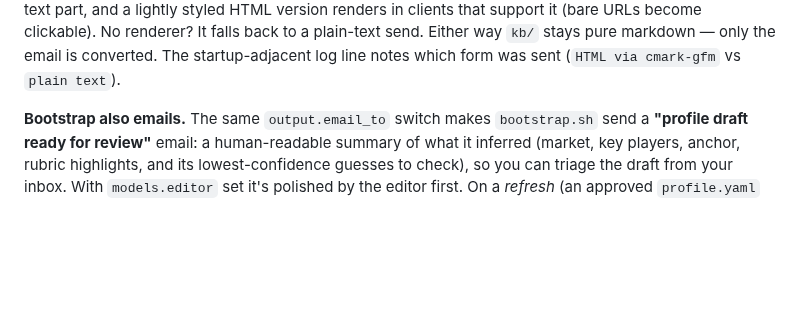
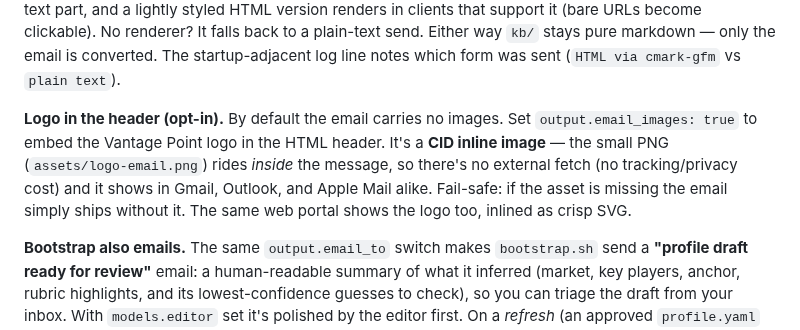
Before and after one commit to MrZoller/vantage-point, a Markdown page: README.md, the part around the change. Rendered like a GitHub page; blank space fills up the shorter version.

```diff
--- a/README.md
+++ b/README.md
@@ -273,6 +273,13 @@ styled HTML version renders in clients that support it (bare URLs become clickab
 renderer? It falls back to a plain-text send. Either way `kb/` stays pure markdown — only
 the email is converted. The startup-adjacent log line notes which form was sent
 (`HTML via cmark-gfm` vs `plain text`).
+
+**Logo in the header (opt-in).** By default the email carries no images. Set
+`output.email_images: true` to embed the Vantage Point logo in the HTML header. It's a
+**CID inline image** — the small PNG (`assets/logo-email.png`) rides *inside* the
+message, so there's no external fetch (no tracking/privacy cost) and it shows in Gmail,
+Outlook, and Apple Mail alike. Fail-safe: if the asset is missing the email simply ships
+without it. The same web portal shows the logo too, inlined as crisp SVG.
 
 **Bootstrap also emails.** The same `output.email_to` switch makes `bootstrap.sh` send
 a **"profile draft ready for review"** email: a human-readable summary of what it
```
Also changed, not shown: CLAUDE.md (+3 -1 lines), docs/roadmap.md (+6 -4 lines), assets/logo-email.png (added), 12 other files.
